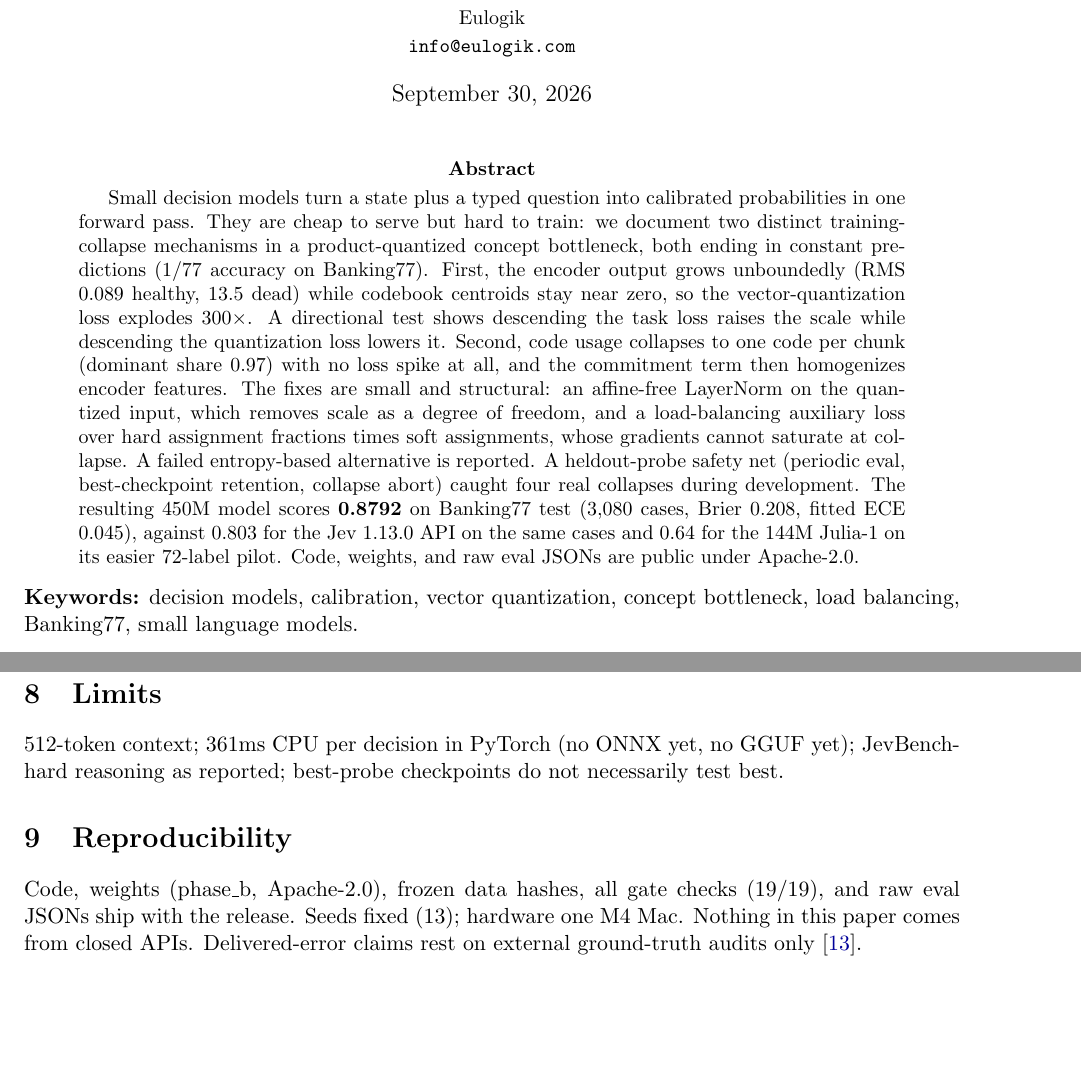
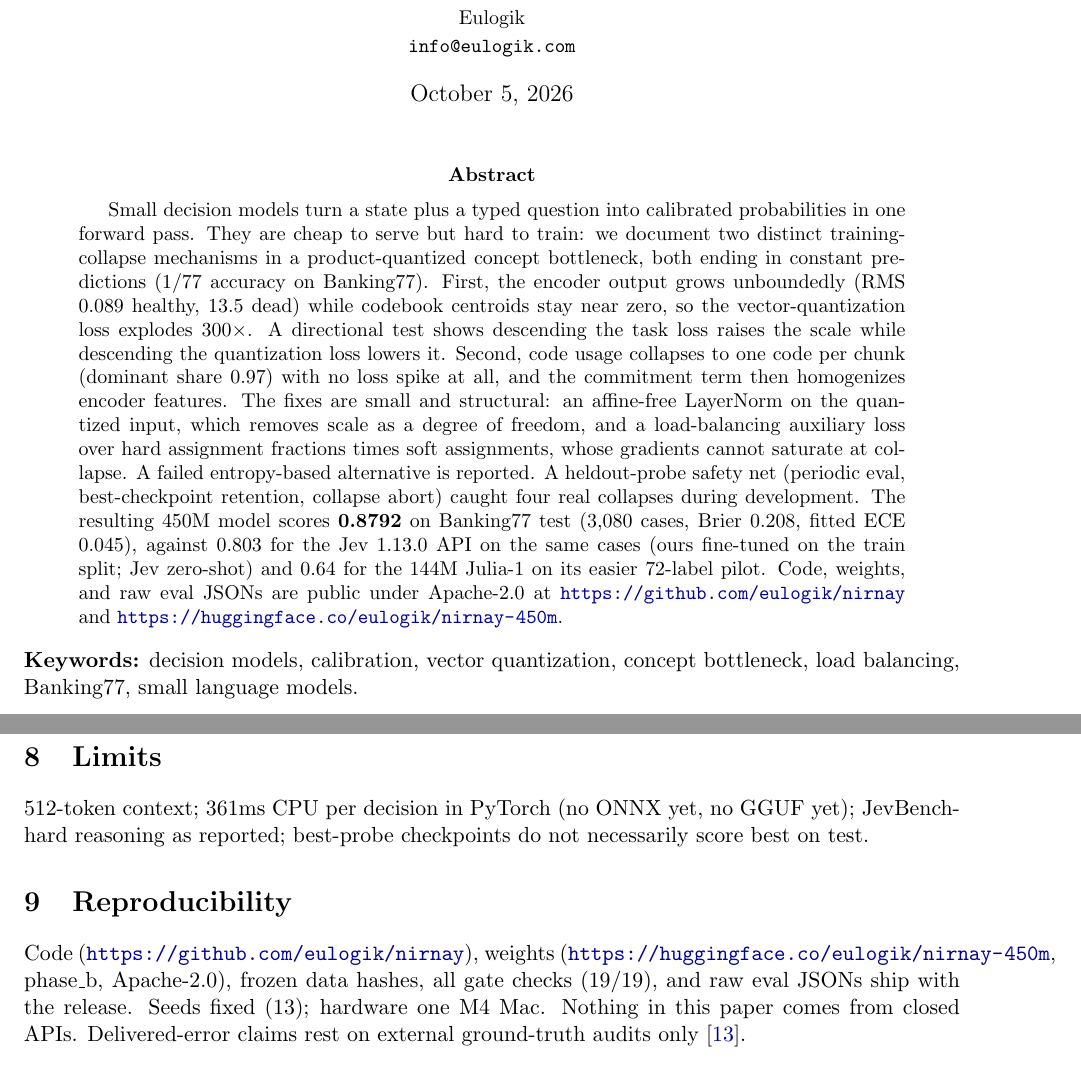
Before and after one commit to eulogik/nirnay, a LaTeX paper (papers/nirnay/main.tex): two parts of pages 1 and 6 of 9, joined at a grey line, cut so that both start at the same text. Compiled offline with pdfLaTeX.

Commit message:
paper: pre-arXiv hardening (caveat in abstract, live URLs, drop volatile metrics)

```diff
--- a/papers/nirnay/main.tex
+++ b/papers/nirnay/main.tex
@@ -8,7 +8,7 @@
 
 \title{NIRNAY: A 450M Calibrated Decision Model with Stable Product-Quantized Concepts}
 \author{Gautam Kishore \\ {\small Eulogik} \\ {\small \texttt{info@eulogik.com}}}
-\date{September 30, 2026}
+\date{October 5, 2026}
 
 \begin{document}
 \maketitle
@@ -33,8 +33,11 @@ heldout-probe safety net (periodic eval, best-checkpoint retention,
 collapse abort) caught four real collapses during development. The
 resulting 450M model scores \textbf{0.8792} on Banking77 test (3,080
 cases, Brier 0.208, fitted ECE 0.045), against 0.803 for the Jev 1.13.0 API
-on the same cases and 0.64 for the 144M Julia-1 on its easier 72-label
-pilot. Code, weights, and raw eval JSONs are public under Apache-2.0.
+on the same cases (ours fine-tuned on the train split; Jev zero-shot)
+and 0.64 for the 144M Julia-1 on its easier 72-label
+pilot. Code, weights, and raw eval JSONs are public under Apache-2.0
+at \url{https://github.com/eulogik/nirnay} and
+\url{https://huggingface.co/eulogik/nirnay-450m}.
 \end{abstract}
 
 \noindent\textbf{Keywords:} decision models, calibration, vector quantization,
@@ -321,14 +323,16 @@ CPU classification with honest calibration, where the board is thinnest.
 
 512-token context; 361ms CPU per decision in PyTorch (no ONNX yet, no GGUF
 yet); JevBench-hard reasoning as reported; best-probe checkpoints do not
-necessarily test best.
+necessarily score best on test.
 
 \section{Reproducibility}
 
-Code, weights (phase\_b, Apache-2.0), frozen data hashes, all gate checks
-(19/19), and raw eval JSONs ship with the release. Seeds fixed (13);
-hardware one M4 Mac. Nothing in this paper comes from closed APIs.
-Delivered-error claims rest on external ground-truth audits only~\cite{cheap2609}.
+Code (\url{https://github.com/eulogik/nirnay}), weights
+(\url{https://huggingface.co/eulogik/nirnay-450m}, phase\_b, Apache-2.0),
+frozen data hashes, all gate checks (19/19), and raw eval JSONs ship with
+the release. Seeds fixed (13); hardware one M4 Mac. Nothing in this paper
+comes from closed APIs. Delivered-error claims rest on external
+ground-truth audits only~\cite{cheap2609}.
 
 \begin{thebibliography}{99}
 
```
Also changed, not shown: papers/nirnay/main.pdf, papers/nirnay/main.tex (3 more changed lines).
